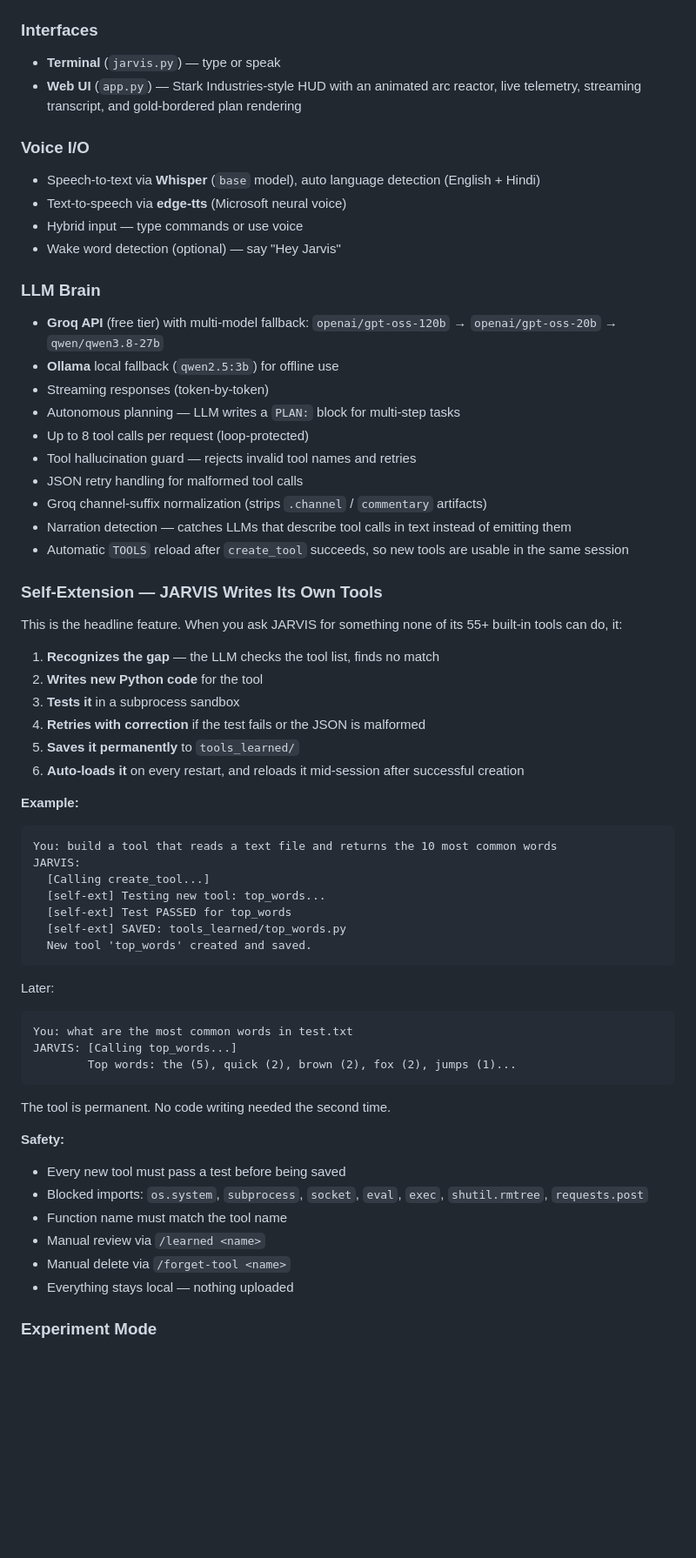
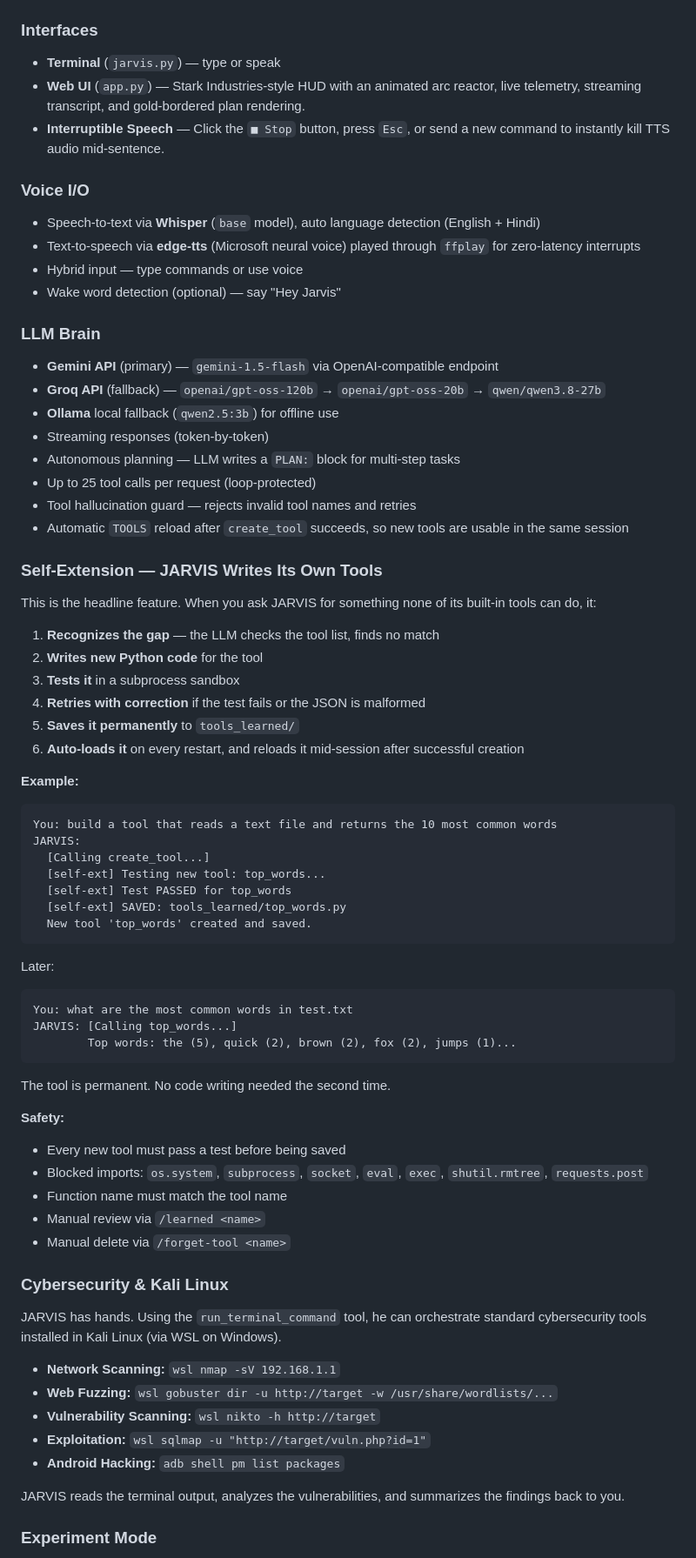
Before and after one commit to Happ3ns/jarvis, a Markdown page: README.md, the part around one of its changes. Shown at 87% size. GitHub-like rendering; blank space fills up the shorter version.

Commit message:
Revise README for feature and tool updates
Updated the README to reflect changes in JARVIS features and tools.

````diff
--- a/README.md
+++ b/README.md
@@ -36,31 +37,30 @@ Built in Python, JARVIS combines a Groq-powered LLM brain with a growing toolset
 ### Interfaces
 
 - **Terminal** (`jarvis.py`) — type or speak
-- **Web UI** (`app.py`) — Stark Industries-style HUD with an animated arc reactor, live telemetry, streaming transcript, and gold-bordered plan rendering
+- **Web UI** (`app.py`) — Stark Industries-style HUD with an animated arc reactor, live telemetry, streaming transcript, and gold-bordered plan rendering.
+- **Interruptible Speech** — Click the `■ Stop` button, press `Esc`, or send a new command to instantly kill TTS audio mid-sentence.
 
 ### Voice I/O
 
 - Speech-to-text via **Whisper** (`base` model), auto language detection (English + Hindi)
-- Text-to-speech via **edge-tts** (Microsoft neural voice)
+- Text-to-speech via **edge-tts** (Microsoft neural voice) played through `ffplay` for zero-latency interrupts
 - Hybrid input — type commands or use voice
 - Wake word detection (optional) — say "Hey Jarvis"
 
 ### LLM Brain
 
-- **Groq API** (free tier) with multi-model fallback: `openai/gpt-oss-120b` → `openai/gpt-oss-20b` → `qwen/qwen3.8-27b`
+- **Gemini API** (primary) — `gemini-1.5-flash` via OpenAI-compatible endpoint
+- **Groq API** (fallback) — `openai/gpt-oss-120b` → `openai/gpt-oss-20b` → `qwen/qwen3.8-27b`
 - **Ollama** local fallback (`qwen2.5:3b`) for offline use
 - Streaming responses (token-by-token)
 - Autonomous planning — LLM writes a `PLAN:` block for multi-step tasks
-- Up to 8 tool calls per request (loop-protected)
+- Up to 25 tool calls per request (loop-protected)
 - Tool hallucination guard — rejects invalid tool names and retries
-- JSON retry handling for malformed tool calls
-- Groq channel-suffix normalization (strips `.channel` / `commentary` artifacts)
-- Narration detection — catches LLMs that describe tool calls in text instead of emitting them
 - Automatic `TOOLS` reload after `create_tool` succeeds, so new tools are usable in the same session
 
 ### Self-Extension — JARVIS Writes Its Own Tools
 
-This is the headline feature. When you ask JARVIS for something none of its 55+ built-in tools can do, it:
+This is the headline feature. When you ask JARVIS for something none of its built-in tools can do, it:
 
 1. **Recognizes the gap** — the LLM checks the tool list, finds no match
 2. **Writes new Python code** for the tool
@@ -70,7 +70,6 @@ This is the headline feature. When you ask JARVIS for something none of its 55+
 6. **Auto-loads it** on every restart, and reloads it mid-session after successful creation
 
 **Example:**
-
 ```text
 You: build a tool that reads a text file and returns the 10 most common words
 JARVIS:
@@ -82,7 +81,6 @@ JARVIS:
 ```
 
 Later:
-
 ```text
 You: what are the most common words in test.txt
 JARVIS: [Calling top_words...]
@@ -92,13 +90,23 @@ JARVIS: [Calling top_words...]
 The tool is permanent. No code writing needed the second time.
 
 **Safety:**
-
 - Every new tool must pass a test before being saved
 - Blocked imports: `os.system`, `subprocess`, `socket`, `eval`, `exec`, `shutil.rmtree`, `requests.post`
 - Function name must match the tool name
 - Manual review via `/learned <name>`
 - Manual delete via `/forget-tool <name>`
-- Everything stays local — nothing uploaded
+
+### Cybersecurity & Kali Linux
+
+JARVIS has hands. Using the `run_terminal_command` tool, he can orchestrate standard cybersecurity tools installed in Kali Linux (via WSL on Windows).
+
+- **Network Scanning:** `wsl nmap -sV 192.168.1.1`
+- **Web Fuzzing:** `wsl gobuster dir -u http://target -w /usr/share/wordlists/...`
+- **Vulnerability Scanning:** `wsl nikto -h http://target`
+- **Exploitation:** `wsl sqlmap -u "http://target/vuln.php?id=1"`
+- **Android Hacking:** `adb shell pm list packages`
+
+JARVIS reads the terminal output, analyzes the vulnerabilities, and summarizes the findings back to you.
 
 ### Experiment Mode
 
````
Also changed, not shown: other parts of README.md (+46 -47 lines).
